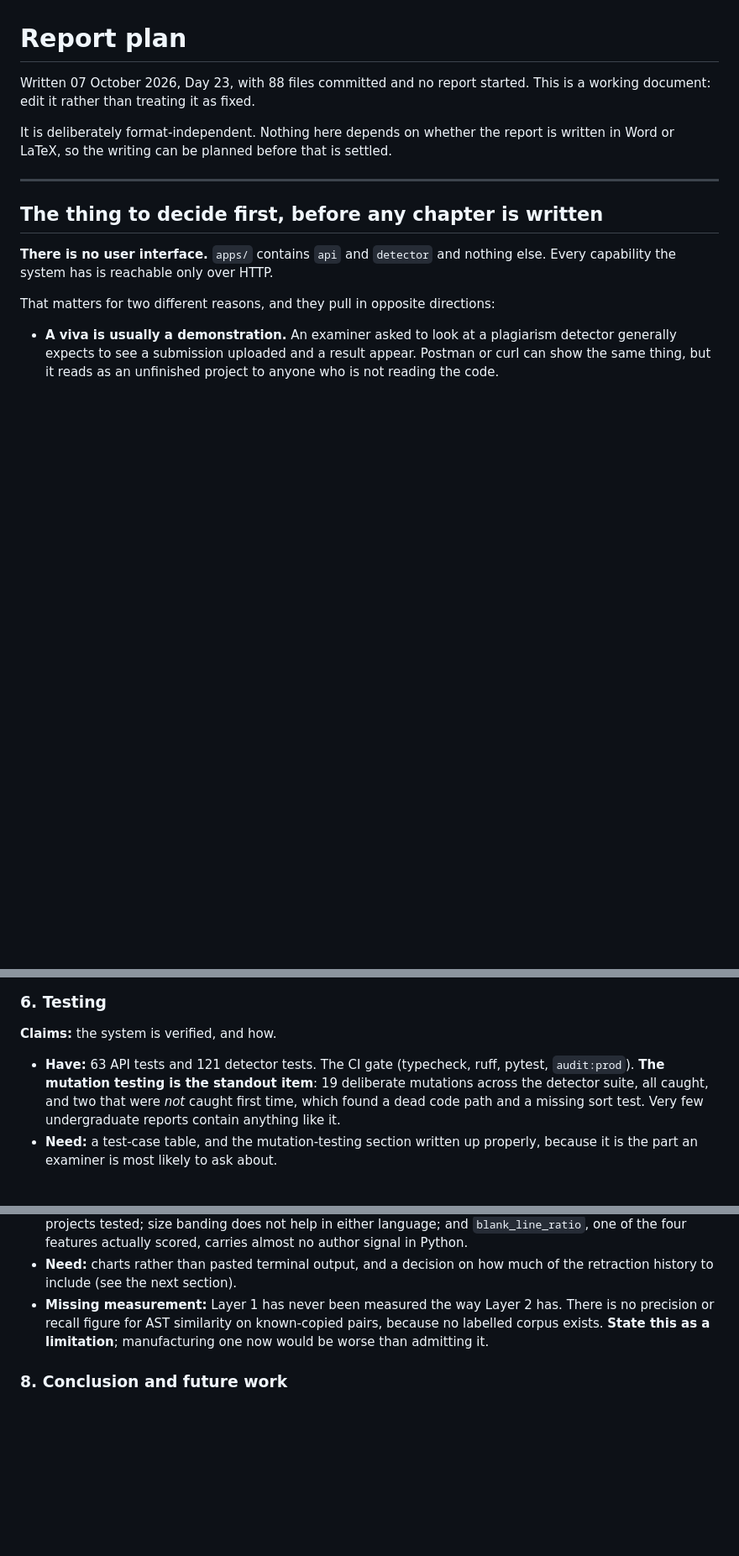
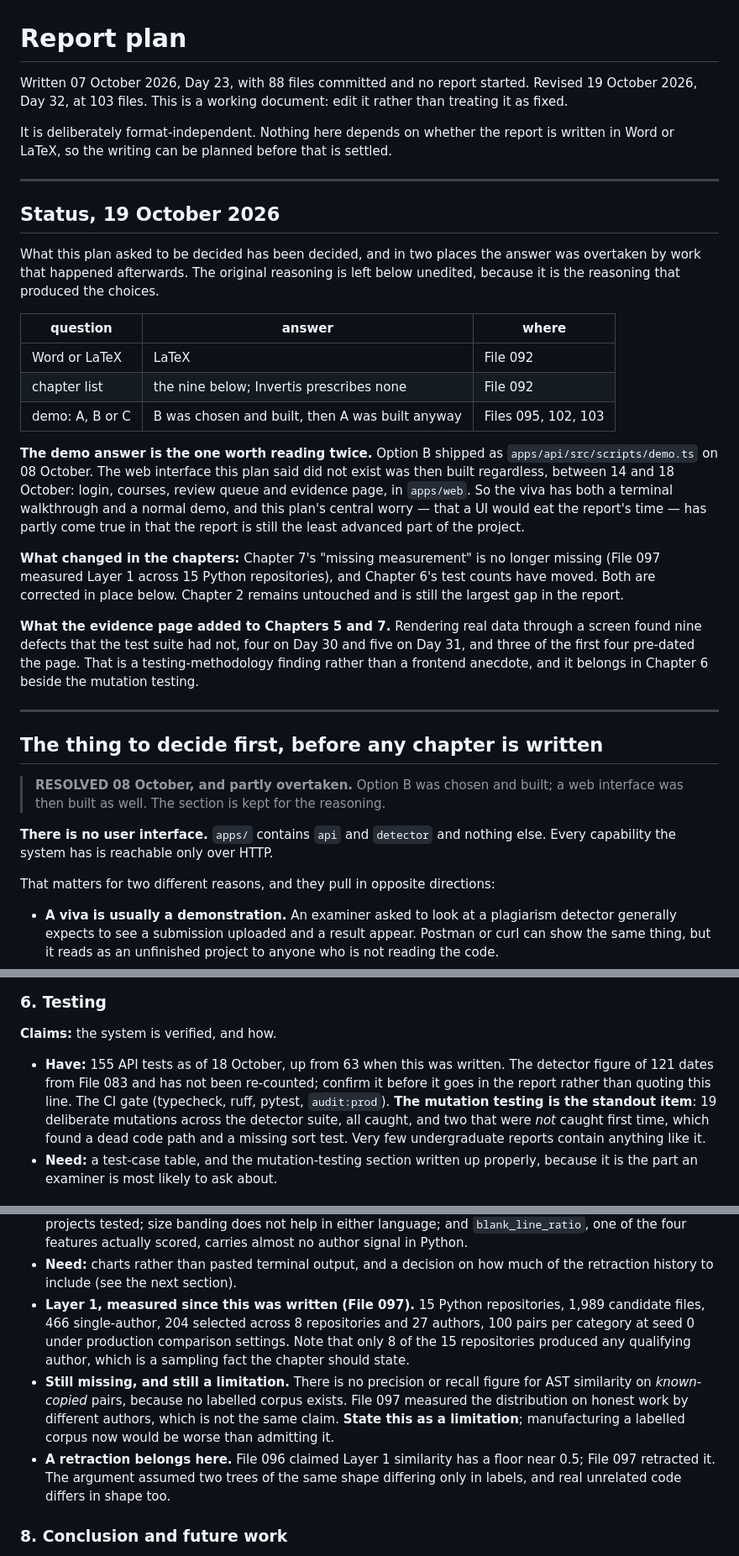
Before and after one commit to MohammadSaqlain124/codeguard-ai, a Markdown page: docs/REPORT_PLAN.md, 3 parts joined by grey strips. Shown at 84% size. Rendered like a GitHub page; blank space fills up the shorter version.

Commit message:
docs(report): record the decisions taken since this plan was written
The plan still said there is no user interface, that Layer 1 had never been measured, and that the Word-or-LaTeX and chapter-list questions were open. All four were settled or overtaken between 08 and 18 October. The original reasoning is kept unedited and a status section records what changed, with the test counts and the Layer 1 measurement corrected in place.

```diff
--- a/docs/REPORT_PLAN.md
+++ b/docs/REPORT_PLAN.md
@@ -1,7 +1,8 @@
 # Report plan
 
 Written 07 October 2026, Day 23, with 88 files committed and no report started.
-This is a working document: edit it rather than treating it as fixed.
+Revised 19 October 2026, Day 32, at 103 files. This is a working document: edit
+it rather than treating it as fixed.
 
 It is deliberately format-independent. Nothing here depends on whether the
 report is written in Word or LaTeX, so the writing can be planned before that
@@ -9,7 +10,43 @@ is settled.
 
 ---
 
+## Status, 19 October 2026
+
+What this plan asked to be decided has been decided, and in two places the
+answer was overtaken by work that happened afterwards. The original reasoning
+is left below unedited, because it is the reasoning that produced the choices.
+
+| question | answer | where |
+|---|---|---|
+| Word or LaTeX | LaTeX | File 092 |
+| chapter list | the nine below; Invertis prescribes none | File 092 |
+| demo: A, B or C | B was chosen and built, then A was built anyway | Files 095, 102, 103 |
+
+**The demo answer is the one worth reading twice.** Option B shipped as
+`apps/api/src/scripts/demo.ts` on 08 October. The web interface this plan said
+did not exist was then built regardless, between 14 and 18 October: login,
+courses, review queue and evidence page, in `apps/web`. So the viva has both a
+terminal walkthrough and a normal demo, and this plan's central worry — that a
+UI would eat the report's time — has partly come true in that the report is
+still the least advanced part of the project.
+
+**What changed in the chapters:** Chapter 7's "missing measurement" is no longer
+missing (File 097 measured Layer 1 across 15 Python repositories), and Chapter 6's
+test counts have moved. Both are corrected in place below. Chapter 2 remains
+untouched and is still the largest gap in the report.
+
+**What the evidence page added to Chapters 5 and 7.** Rendering real data
+through a screen found nine defects that the test suite had not, four on Day 30
+and five on Day 31, and three of the first four pre-dated the page. That is a
+testing-methodology finding rather than a frontend anecdote, and it belongs in
+Chapter 6 beside the mutation testing.
+
+---
+
 ## The thing to decide first, before any chapter is written
+
+> **RESOLVED 08 October, and partly overtaken.** Option B was chosen and built;
+> a web interface was then built as well. The section is kept for the reasoning.
 
 **There is no user interface.** `apps/` contains `api` and `detector` and
 nothing else. Every capability the system has is reachable only over HTTP.
@@ -116,8 +153,11 @@ design.
 
 **Claims:** the system is verified, and how.
 
-- **Have:** 63 API tests and 121 detector tests. The CI gate (typecheck, ruff,
-  pytest, `audit:prod`). **The mutation testing is the standout item**: 19
+- **Have:** 155 API tests as of 18 October, up from 63 when this was written.
+  The detector figure of 121 dates from File 083 and has not been re-counted;
+  confirm it before it goes in the report rather than quoting this line. The CI
+  gate (typecheck, ruff, pytest, `audit:prod`). **The mutation testing is the
+  standout item**: 19
   deliberate mutations across the detector suite, all caught, and two that were
   *not* caught first time, which found a dead code path and a missing sort
   test. Very few undergraduate reports contain anything like it.
@@ -143,10 +183,19 @@ design.
   no author signal in Python.
 - **Need:** charts rather than pasted terminal output, and a decision on how
   much of the retraction history to include (see the next section).
-- **Missing measurement:** Layer 1 has never been measured the way Layer 2 has.
-  There is no precision or recall figure for AST similarity on known-copied
-  pairs, because no labelled corpus exists. **State this as a limitation**;
-  manufacturing one now would be worse than admitting it.
+- **Layer 1, measured since this was written (File 097).** 15 Python
+  repositories, 1,989 candidate files, 466 single-author, 204 selected across 8
+  repositories and 27 authors, 100 pairs per category at seed 0 under production
+  comparison settings. Note that only 8 of the 15 repositories produced any
+  qualifying author, which is a sampling fact the chapter should state.
+- **Still missing, and still a limitation.** There is no precision or recall
+  figure for AST similarity on *known-copied* pairs, because no labelled corpus
+  exists. File 097 measured the distribution on honest work by different
+  authors, which is not the same claim. **State this as a limitation**;
+  manufacturing a labelled corpus now would be worse than admitting it.
+- **A retraction belongs here.** File 096 claimed Layer 1 similarity has a floor
+  near 0.5; File 097 retracted it. The argument assumed two trees of the same
+  shape differing only in labels, and real unrelated code differs in shape too.
 
 ### 8. Conclusion and future work
 
```
Also changed, not shown: other parts of docs/REPORT_PLAN.md (+11 -5 lines).
